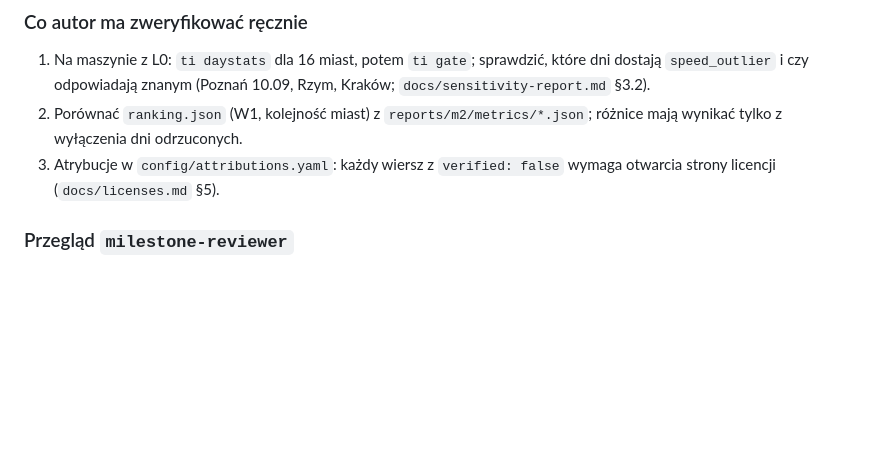
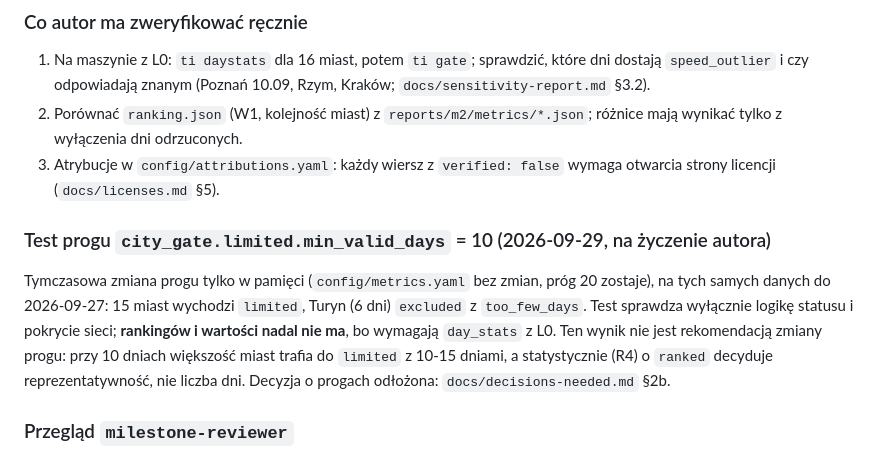
Before and after one commit to GISBoost/transit-index, a Markdown page: docs/progress.md, the part around the change. Rendered like a GitHub page; blank space fills up the shorter version.

```diff
--- a/docs/progress.md
+++ b/docs/progress.md
@@ -56,6 +56,10 @@ Dni ważne (z 19 dni roboczych okna do 09-27; 1-4.09 odpadają jako `recording_g
 1. Na maszynie z L0: `ti daystats` dla 16 miast, potem `ti gate`; sprawdzić, które dni dostają `speed_outlier` i czy odpowiadają znanym (Poznań 10.09, Rzym, Kraków; `docs/sensitivity-report.md` §3.2).
 2. Porównać `ranking.json` (W1, kolejność miast) z `reports/m2/metrics/*.json`; różnice mają wynikać tylko z wyłączenia dni odrzuconych.
 3. Atrybucje w `config/attributions.yaml`: każdy wiersz z `verified: false` wymaga otwarcia strony licencji (`docs/licenses.md` §5).
+
+### Test progu `city_gate.limited.min_valid_days` = 10 (2026-09-29, na życzenie autora)
+
+Tymczasowa zmiana progu tylko w pamięci (`config/metrics.yaml` bez zmian, próg 20 zostaje), na tych samych danych do 2026-09-27: 15 miast wychodzi `limited`, Turyn (6 dni) `excluded` z `too_few_days`. Test sprawdza wyłącznie logikę statusu i pokrycie sieci; **rankingów i wartości nadal nie ma**, bo wymagają `day_stats` z L0. Ten wynik nie jest rekomendacją zmiany progu: przy 10 dniach większość miast trafia do `limited` z 10-15 dniami, a statystycznie (R4) o `ranked` decyduje reprezentatywność, nie liczba dni. Decyzja o progach odłożona: `docs/decisions-needed.md` §2b.
 
 ### Przegląd `milestone-reviewer`
 
```
Also changed, not shown: docs/decisions-needed.md (+11 -0 lines).
